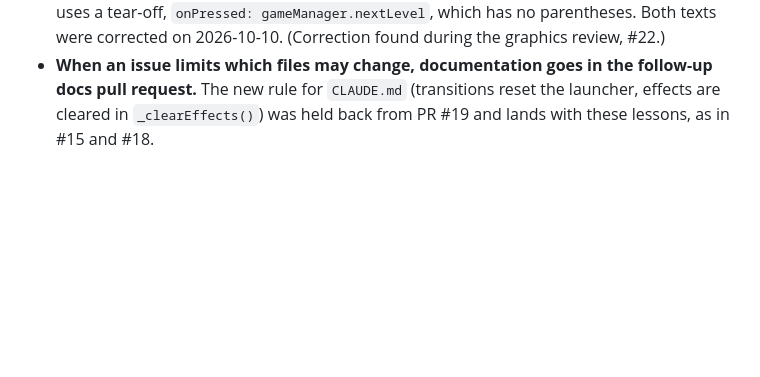
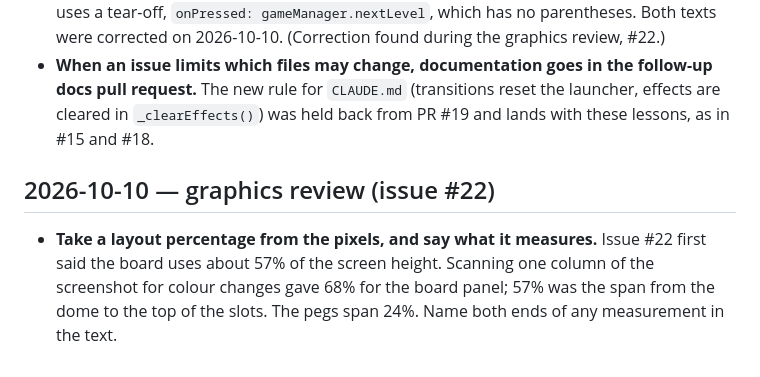
Before and after one commit to frankbria/pachinko, a Markdown page: tasks/lessons.md, the part around the change. GitHub-like rendering; blank space fills up the shorter version.

Commit message:
docs: lesson on measuring layout fractions from pixels (#24)
Issue #22 gave the board's share of the screen height as 57%; the
measured figure is 68% for the panel and 24% for the pegs.

Claude-Session: https://claude.ai/code/session_01Gt1D2xJNQAaDNDDzqRKKd7

```diff
--- a/tasks/lessons.md
+++ b/tasks/lessons.md
@@ -39,3 +39,7 @@ Patterns learned the hard way on this repo. Add an entry after any correction.
 - **A stale `.git/index.lock` in the main checkout can outlive a cross-family review.** The reviewer worked in its own copy under `/tmp/opencode` and left the worktree clean, but an empty lock dated inside its run blocked the post-merge `git pull`. Check `pgrep -x git` and the lock's mtime, then remove that one file.
 - **Search for a method's callers by bare name, not with parentheses.** `grep "nextLevel()"` found no UI caller, and issue #20 and PR #19 said so. The Next Level button uses a tear-off, `onPressed: gameManager.nextLevel`, which has no parentheses. Both texts were corrected on 2026-10-10. (Correction found during the graphics review, #22.)
 - **When an issue limits which files may change, documentation goes in the follow-up docs pull request.** The new rule for `CLAUDE.md` (transitions reset the launcher, effects are cleared in `_clearEffects()`) was held back from PR #19 and lands with these lessons, as in #15 and #18.
+
+## 2026-10-10 — graphics review (issue #22)
+
+- **Take a layout percentage from the pixels, and say what it measures.** Issue #22 first said the board uses about 57% of the screen height. Scanning one column of the screenshot for colour changes gave 68% for the board panel; 57% was the span from the dome to the top of the slots. The pegs span 24%. Name both ends of any measurement in the text.
```
